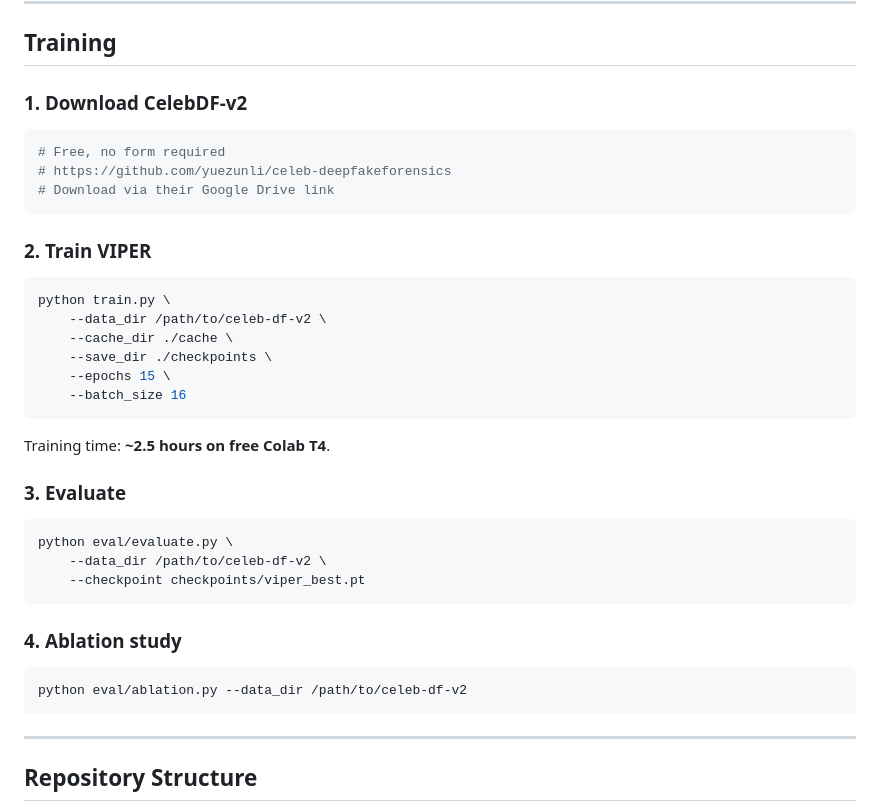
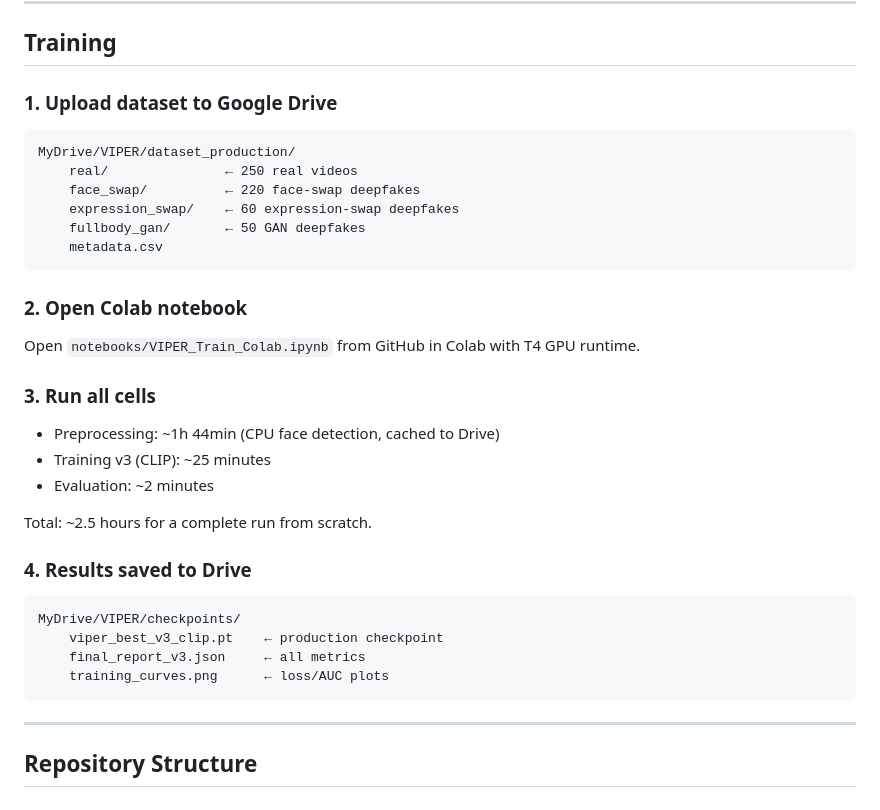
Before and after one commit to rxbinsingh/VIPER, a Markdown page: README.md, the part around one of its changes. Drawn GitHub-style.

````diff
--- a/README.md
+++ b/README.md
@@ -151,39 +187,36 @@ print(result["signals"])      # per-signal breakdown
 
 ## Training
 
-### 1. Download CelebDF-v2
+### 1. Upload dataset to Google Drive
 
-```bash
-# Free, no form required
-# https://github.com/yuezunli/celeb-deepfakeforensics
-# Download via their Google Drive link
+```
+MyDrive/VIPER/dataset_production/
+    real/               ← 250 real videos
+    face_swap/          ← 220 face-swap deepfakes
+    expression_swap/    ← 60 expression-swap deepfakes
+    fullbody_gan/       ← 50 GAN deepfakes
+    metadata.csv
 ```
 
-### 2. Train VIPER
+### 2. Open Colab notebook
 
-```bash
-python train.py \
-    --data_dir /path/to/celeb-df-v2 \
-    --cache_dir ./cache \
-    --save_dir ./checkpoints \
-    --epochs 15 \
-    --batch_size 16
+Open `notebooks/VIPER_Train_Colab.ipynb` from GitHub in Colab with T4 GPU runtime.
+
+### 3. Run all cells
+
+- Preprocessing: ~1h 44min (CPU face detection, cached to Drive)
+- Training v3 (CLIP): ~25 minutes
+- Evaluation: ~2 minutes
+
+Total: ~2.5 hours for a complete run from scratch.
+
+### 4. Results saved to Drive
+
 ```
-
-Training time: **~2.5 hours on free Colab T4**.
-
-### 3. Evaluate
-
-```bash
-python eval/evaluate.py \
-    --data_dir /path/to/celeb-df-v2 \
-    --checkpoint checkpoints/viper_best.pt
-```
-
-### 4. Ablation study
-
-```bash
-python eval/ablation.py --data_dir /path/to/celeb-df-v2
+MyDrive/VIPER/checkpoints/
+    viper_best_v3_clip.pt    ← production checkpoint
+    final_report_v3.json     ← all metrics
+    training_curves.png      ← loss/AUC plots
 ```
 
 ---
````
Also changed, not shown: other parts of README.md (+44 -8 lines).
